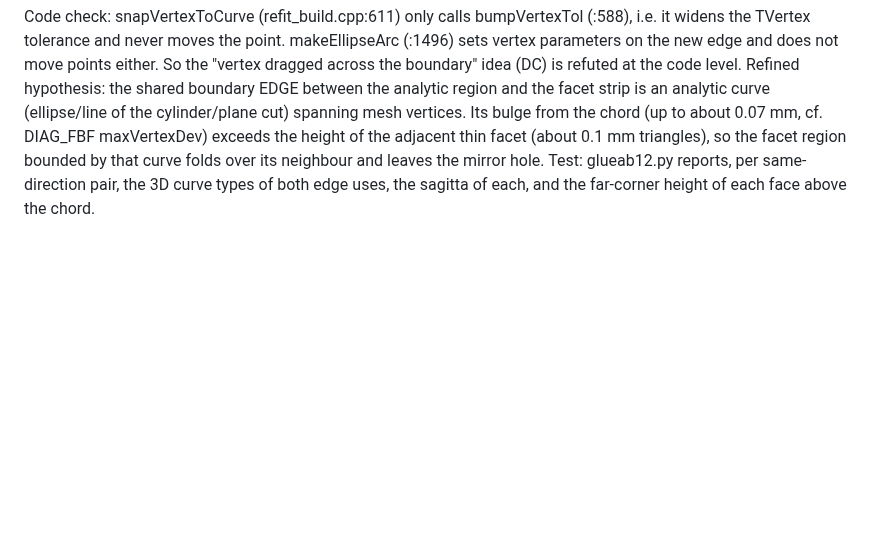
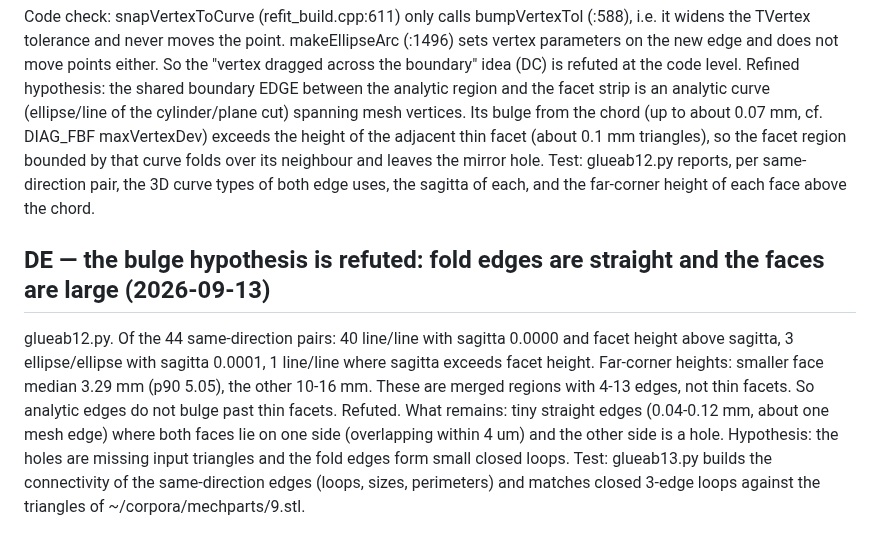
Before and after one commit to tommasobbianchi/mesh2step, a Markdown page: .claude/loopspec/RESUME.md, the part around the change. Drawn GitHub-style; blank space fills up the shorter version.

Commit message:
bulge hypothesis refuted (fold edges straight, faces mm-sized); next: do fold edges form missing-triangle loops
Co-Authored-By: Claude Opus 5 (1M context) <noreply@anthropic.com>
Claude-Session: https://claude.ai/code/session_018SNiWVUb6kYYHcCJAfzFr6

```diff
--- a/.claude/loopspec/RESUME.md
+++ b/.claude/loopspec/RESUME.md
@@ -1193,3 +1193,6 @@ glueab11.py (4 um offsets on each side of the shared edge, classified with BRepC
 
 ## DD — the snap does not move vertices; hypothesis refined to "analytic edge bulges past a thin facet" (2026-09-13)
 Code check: snapVertexToCurve (refit_build.cpp:611) only calls bumpVertexTol (:588), i.e. it widens the TVertex tolerance and never moves the point. makeEllipseArc (:1496) sets vertex parameters on the new edge and does not move points either. So the "vertex dragged across the boundary" idea (DC) is refuted at the code level. Refined hypothesis: the shared boundary EDGE between the analytic region and the facet strip is an analytic curve (ellipse/line of the cylinder/plane cut) spanning mesh vertices. Its bulge from the chord (up to about 0.07 mm, cf. DIAG_FBF maxVertexDev) exceeds the height of the adjacent thin facet (about 0.1 mm triangles), so the facet region bounded by that curve folds over its neighbour and leaves the mirror hole. Test: glueab12.py reports, per same-direction pair, the 3D curve types of both edge uses, the sagitta of each, and the far-corner height of each face above the chord.
+
+## DE — the bulge hypothesis is refuted: fold edges are straight and the faces are large (2026-09-13)
+glueab12.py. Of the 44 same-direction pairs: 40 line/line with sagitta 0.0000 and facet height above sagitta, 3 ellipse/ellipse with sagitta 0.0001, 1 line/line where sagitta exceeds facet height. Far-corner heights: smaller face median 3.29 mm (p90 5.05), the other 10-16 mm. These are merged regions with 4-13 edges, not thin facets. So analytic edges do not bulge past thin facets. Refuted. What remains: tiny straight edges (0.04-0.12 mm, about one mesh edge) where both faces lie on one side (overlapping within 4 um) and the other side is a hole. Hypothesis: the holes are missing input triangles and the fold edges form small closed loops. Test: glueab13.py builds the connectivity of the same-direction edges (loops, sizes, perimeters) and matches closed 3-edge loops against the triangles of ~/corpora/mechparts/9.stl.
```
